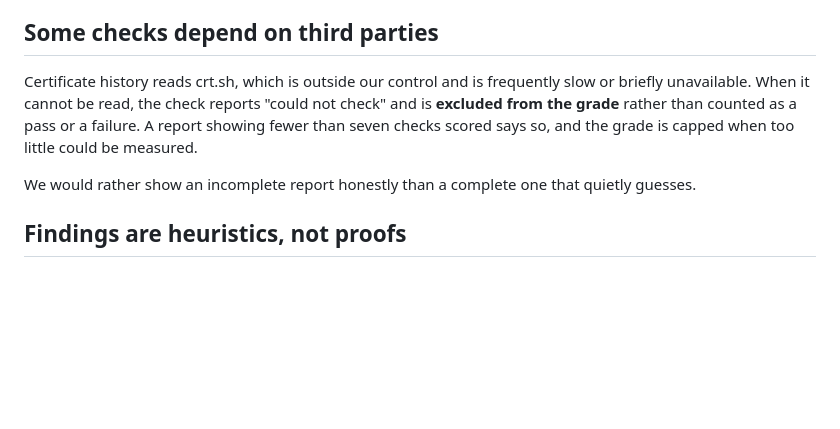
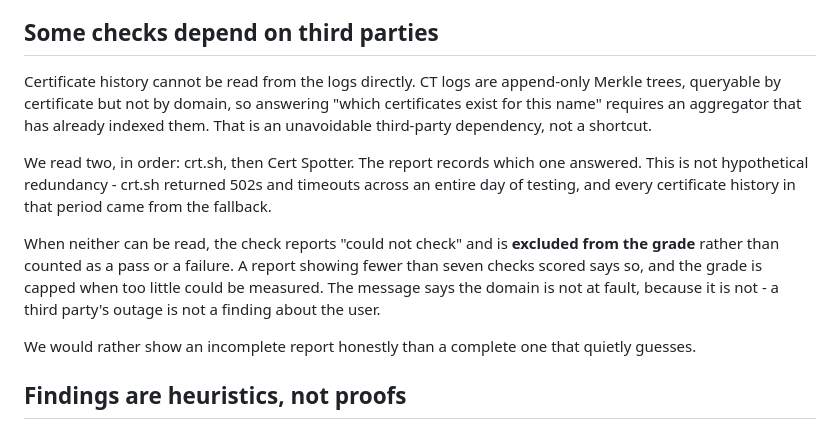
Before and after one commit to maansjayden/netgrade, a Markdown page: docs/limitations.md, the part around the change. Drawn GitHub-style; blank space fills up the shorter version.

```diff
--- a/docs/limitations.md
+++ b/docs/limitations.md
@@ -78,11 +78,22 @@ result cache is deliberately short-lived.
 
 ## Some checks depend on third parties
 
-Certificate history reads crt.sh, which is outside our control and is
-frequently slow or briefly unavailable. When it cannot be read, the check
-reports "could not check" and is **excluded from the grade** rather than
-counted as a pass or a failure. A report showing fewer than seven checks scored
-says so, and the grade is capped when too little could be measured.
+Certificate history cannot be read from the logs directly. CT logs are
+append-only Merkle trees, queryable by certificate but not by domain, so
+answering "which certificates exist for this name" requires an aggregator that
+has already indexed them. That is an unavoidable third-party dependency, not a
+shortcut.
+
+We read two, in order: crt.sh, then Cert Spotter. The report records which one
+answered. This is not hypothetical redundancy - crt.sh returned 502s and
+timeouts across an entire day of testing, and every certificate history in that
+period came from the fallback.
+
+When neither can be read, the check reports "could not check" and is **excluded
+from the grade** rather than counted as a pass or a failure. A report showing
+fewer than seven checks scored says so, and the grade is capped when too little
+could be measured. The message says the domain is not at fault, because it is
+not - a third party's outage is not a finding about the user.
 
 We would rather show an incomplete report honestly than a complete one that
 quietly guesses.
```
Also changed, not shown: docs/decisions.md (+37 -2 lines), docs/scaling.md (+40 -15 lines).
